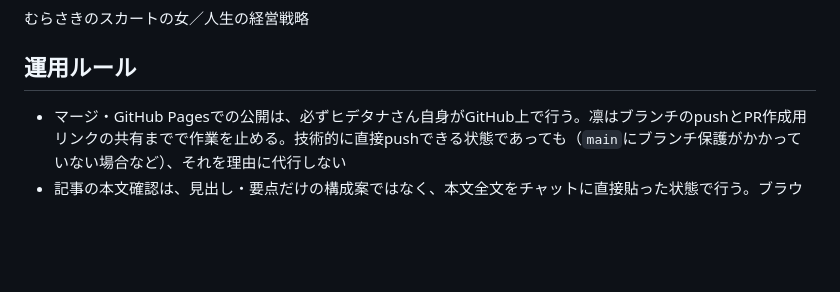
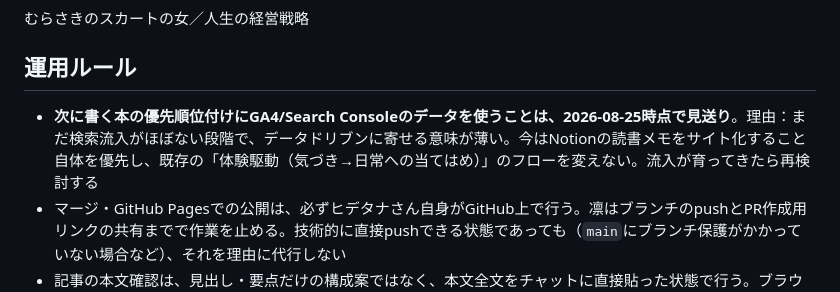
Before and after one commit to hidetana05447/book-review-blog, a Markdown page: CLAUDE.md, the part around the change. Drawn GitHub-style; blank space fills up the shorter version.

Commit message:
本選定へのGA/GSC活用は現時点で見送りと明記
流入がまだ少ない段階でデータドリブンに寄せる意味が薄いため、体験駆動の既存フローを維持する判断を記録。

Co-Authored-By: 凛 <noreply@anthropic.com>

```diff
--- a/CLAUDE.md
+++ b/CLAUDE.md
@@ -84,6 +84,7 @@
 むらさきのスカートの女／人生の経営戦略
 
 ## 運用ルール
+- **次に書く本の優先順位付けにGA4/Search Consoleのデータを使うことは、2026-08-25時点で見送り**。理由：まだ検索流入がほぼない段階で、データドリブンに寄せる意味が薄い。今はNotionの読書メモをサイト化すること自体を優先し、既存の「体験駆動（気づき→日常への当てはめ）」のフローを変えない。流入が育ってきたら再検討する
 - マージ・GitHub Pagesでの公開は、必ずヒデタナさん自身がGitHub上で行う。凛はブランチのpushとPR作成用リンクの共有までで作業を止める。技術的に直接pushできる状態であっても（`main`にブランチ保護がかかっていない場合など）、それを理由に代行しない
 - 記事の本文確認は、見出し・要点だけの構成案ではなく、本文全文をチャットに直接貼った状態で行う。ブラウザプレビューは補助的な見た目確認であり、本文確認の代わりにはしない
 - 記事本文中に挿絵・概念図を入れたい場合は`.claude/skills/book-review-illustration/`を使う（2026-08-19導入）。サムネイル・OGP画像とは別物。このサイト専用の画風・配色（半写実的な水彩画調、クリーム×焦げ茶×琥珀）が確立済みなので、別セッションから依頼する場合もこのSkillを呼び出せば同じトンマナで作れる
```
